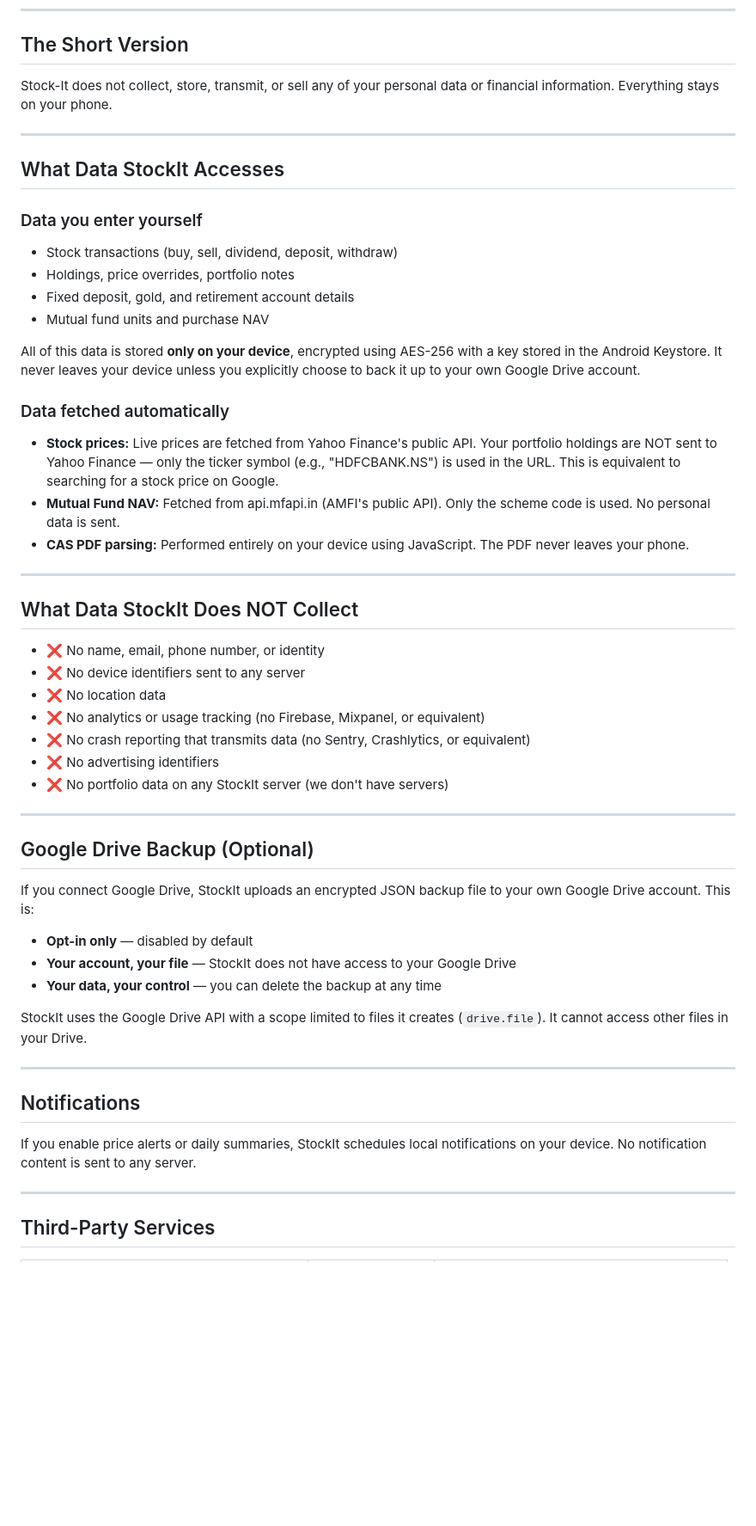
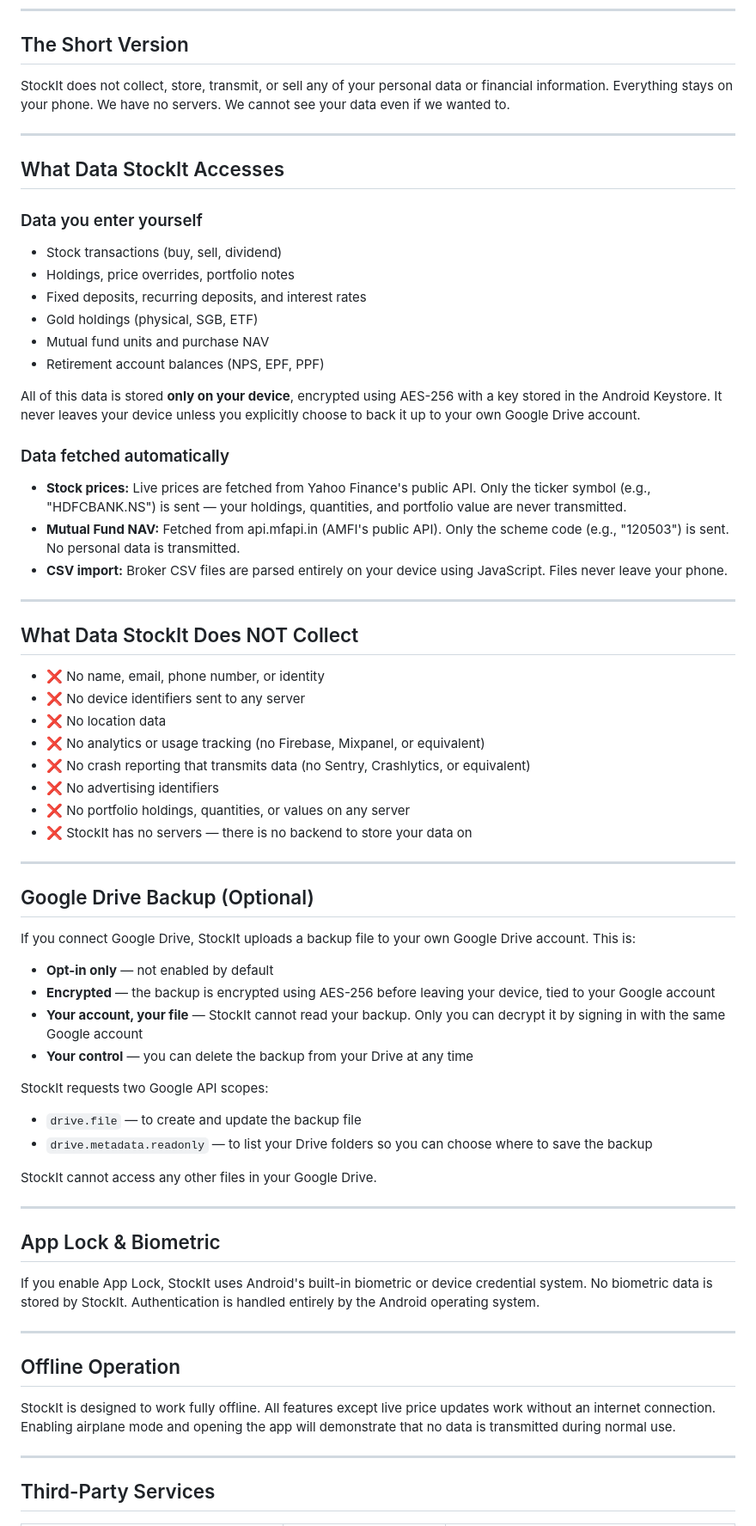
Before and after one commit to studiodevlabs/stockit-privacy, a Markdown page: index.md, the part around one of its changes. Shown at 86% size. Rendered like a GitHub page; blank space fills up the shorter version.

```diff
--- a/index.md
+++ b/index.md
@@ -6,24 +6,26 @@
 
 ## The Short Version
 
-Stock-It does not collect, store, transmit, or sell any of your personal data or financial information. Everything stays on your phone.
+StockIt does not collect, store, transmit, or sell any of your personal data or financial information. Everything stays on your phone. We have no servers. We cannot see your data even if we wanted to.
 
 ---
 
 ## What Data StockIt Accesses
 
 ### Data you enter yourself
-- Stock transactions (buy, sell, dividend, deposit, withdraw)
+- Stock transactions (buy, sell, dividend)
 - Holdings, price overrides, portfolio notes
-- Fixed deposit, gold, and retirement account details
+- Fixed deposits, recurring deposits, and interest rates
+- Gold holdings (physical, SGB, ETF)
 - Mutual fund units and purchase NAV
+- Retirement account balances (NPS, EPF, PPF)
 
 All of this data is stored **only on your device**, encrypted using AES-256 with a key stored in the Android Keystore. It never leaves your device unless you explicitly choose to back it up to your own Google Drive account.
 
 ### Data fetched automatically
-- **Stock prices:** Live prices are fetched from Yahoo Finance's public API. Your portfolio holdings are NOT sent to Yahoo Finance — only the ticker symbol (e.g., "HDFCBANK.NS") is used in the URL. This is equivalent to searching for a stock price on Google.
-- **Mutual Fund NAV:** Fetched from api.mfapi.in (AMFI's public API). Only the scheme code is used. No personal data is sent.
-- **CAS PDF parsing:** Performed entirely on your device using JavaScript. The PDF never leaves your phone.
+- **Stock prices:** Live prices are fetched from Yahoo Finance's public API. Only the ticker symbol (e.g., "HDFCBANK.NS") is sent — your holdings, quantities, and portfolio value are never transmitted.
+- **Mutual Fund NAV:** Fetched from api.mfapi.in (AMFI's public API). Only the scheme code (e.g., "120503") is sent. No personal data is transmitted.
+- **CSV import:** Broker CSV files are parsed entirely on your device using JavaScript. Files never leave your phone.
 
 ---
 
@@ -35,24 +37,36 @@ All of this data is stored **only on your device**, encrypted using AES-256 with
 - ❌ No analytics or usage tracking (no Firebase, Mixpanel, or equivalent)
 - ❌ No crash reporting that transmits data (no Sentry, Crashlytics, or equivalent)
 - ❌ No advertising identifiers
-- ❌ No portfolio data on any StockIt server (we don't have servers)
+- ❌ No portfolio holdings, quantities, or values on any server
+- ❌ StockIt has no servers — there is no backend to store your data on
 
 ---
 
 ## Google Drive Backup (Optional)
 
-If you connect Google Drive, StockIt uploads an encrypted JSON backup file to your own Google Drive account. This is:
-- **Opt-in only** — disabled by default
-- **Your account, your file** — StockIt does not have access to your Google Drive
-- **Your data, your control** — you can delete the backup at any time
+If you connect Google Drive, StockIt uploads a backup file to your own Google Drive account. This is:
+- **Opt-in only** — not enabled by default
+- **Encrypted** — the backup is encrypted using AES-256 before leaving your device, tied to your Google account
+- **Your account, your file** — StockIt cannot read your backup. Only you can decrypt it by signing in with the same Google account
+- **Your control** — you can delete the backup from your Drive at any time
 
-StockIt uses the Google Drive API with a scope limited to files it creates (`drive.file`). It cannot access other files in your Drive.
+StockIt requests two Google API scopes:
+- `drive.file` — to create and update the backup file
+- `drive.metadata.readonly` — to list your Drive folders so you can choose where to save the backup
+
+StockIt cannot access any other files in your Google Drive.
 
 ---
 
-## Notifications
+## App Lock & Biometric
 
-If you enable price alerts or daily summaries, StockIt schedules local notifications on your device. No notification content is sent to any server.
+If you enable App Lock, StockIt uses Android's built-in biometric or device credential system. No biometric data is stored by StockIt. Authentication is handled entirely by the Android operating system.
+
+---
+
+## Offline Operation
+
+StockIt is designed to work fully offline. All features except live price updates work without an internet connection. Enabling airplane mode and opening the app will demonstrate that no data is transmitted during normal use.
 
 ---
 
```
Also changed, not shown: other parts of index.md (+17 -16 lines).
